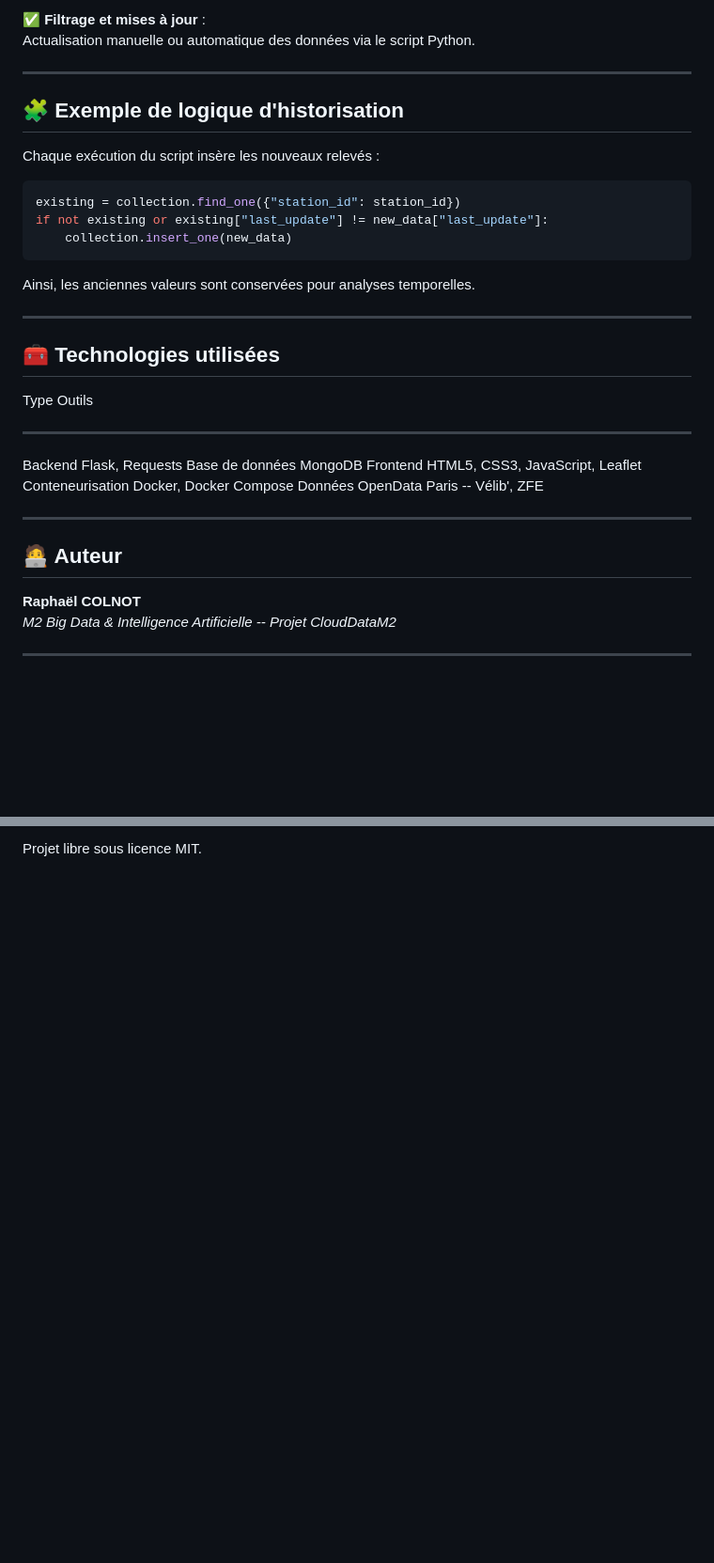
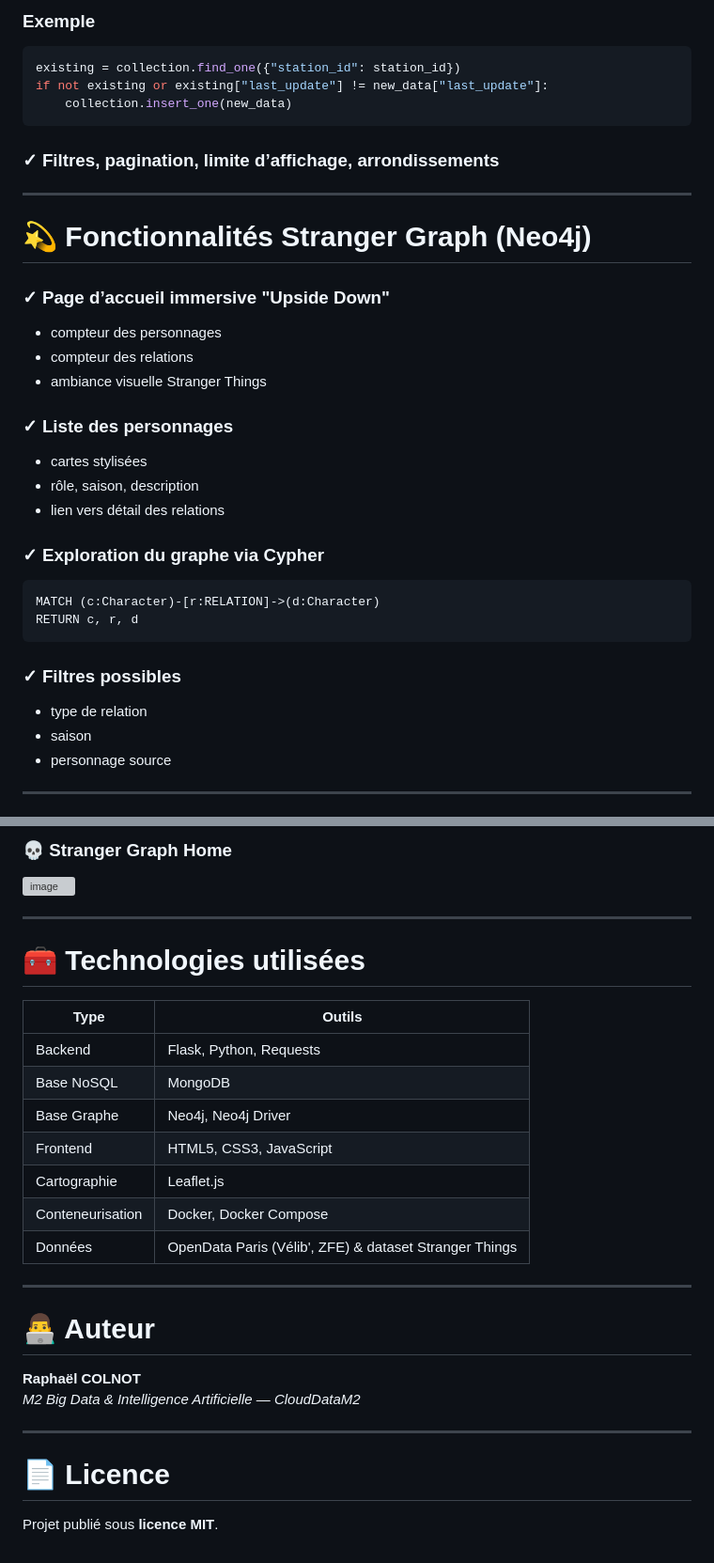
Before and after one commit to LilRaphh/CloudDataM2, a Markdown page: README.md, 2 parts joined by grey strips. Shown: that part at 94% size. Drawn GitHub-style; blank space fills up the shorter version; grey boxes are pictures that could not be loaded.

````diff
--- a/README.md
+++ b/README.md
@@ -91,39 +146,37 @@ automatique.
 
-✅ **Filtrage et mises à jour** :\
-Actualisation manuelle ou automatique des données via le script Python.
-
-------------------------------------------------------------------------
-
-## 🧩 Exemple de logique d'historisation
-
-Chaque exécution du script insère les nouveaux relevés :
-
-``` python
+### Exemple
+```python
 existing = collection.find_one({"station_id": station_id})
 if not existing or existing["last_update"] != new_data["last_update"]:
     collection.insert_one(new_data)
 ```
 
-Ainsi, les anciennes valeurs sont conservées pour analyses temporelles.
+### ✓ Filtres, pagination, limite d’affichage, arrondissements
 
-------------------------------------------------------------------------
+---
 
-## 🧰 Technologies utilisées
+# 💫 Fonctionnalités Stranger Graph (Neo4j)
 
-  Type               Outils
-  ------------------ ----------------------------------
-  Backend            Flask, Requests
-  Base de données    MongoDB
-  Frontend           HTML5, CSS3, JavaScript, Leaflet
-  Conteneurisation   Docker, Docker Compose
-  Données            OpenData Paris -- Vélib', ZFE
+### ✓ Page d’accueil immersive "Upside Down"
+- compteur des personnages
+- compteur des relations
+- ambiance visuelle Stranger Things
 
-------------------------------------------------------------------------
+### ✓ Liste des personnages
+- cartes stylisées
+- rôle, saison, description
+- lien vers détail des relations
 
-## 🧑‍💻 Auteur
+### ✓ Exploration du graphe via Cypher
+```cypher
+MATCH (c:Character)-[r:RELATION]->(d:Character)
+RETURN c, r, d
+```
 
-**Raphaël COLNOT**\
-*M2 Big Data & Intelligence Artificielle -- Projet CloudDataM2*
+### ✓ Filtres possibles
+- type de relation
+- saison
+- personnage source
 
-------------------------------------------------------------------------
+---
 
@@ -131,2 +187,32 @@ Ainsi, les anciennes valeurs sont conservées pour analyses temporelles.
 
-Projet libre sous licence MIT.
+
+### 💀 Stranger Graph Home
+<img width="1672" height="1120" alt="image" src="https://github.com/user-attachments/assets/b514e9d7-3a65-418e-ae6b-a0814768daa0" />
+
+
+---
+
+# 🧰 Technologies utilisées
+
+| Type | Outils |
+|------|--------|
+| Backend | Flask, Python, Requests |
+| Base NoSQL | MongoDB |
+| Base Graphe | Neo4j, Neo4j Driver |
+| Frontend | HTML5, CSS3, JavaScript |
+| Cartographie | Leaflet.js |
+| Conteneurisation | Docker, Docker Compose |
+| Données | OpenData Paris (Vélib', ZFE) & dataset Stranger Things |
+
+---
+
+# 👨‍💻 Auteur
+
+**Raphaël COLNOT**
+*M2 Big Data & Intelligence Artificielle — CloudDataM2*
+
+---
+
+# 📄 Licence
+
+Projet publié sous **licence MIT**.
````
Also changed, not shown: other parts of README.md (+121 -63 lines).
